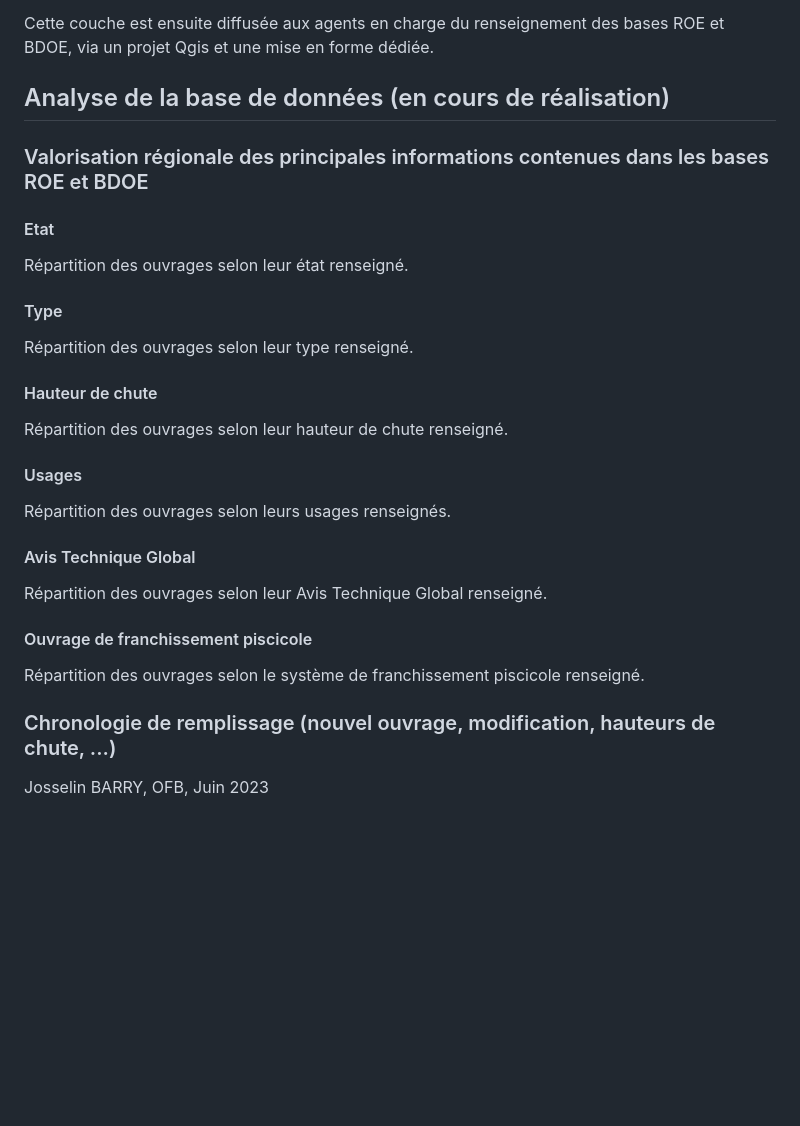
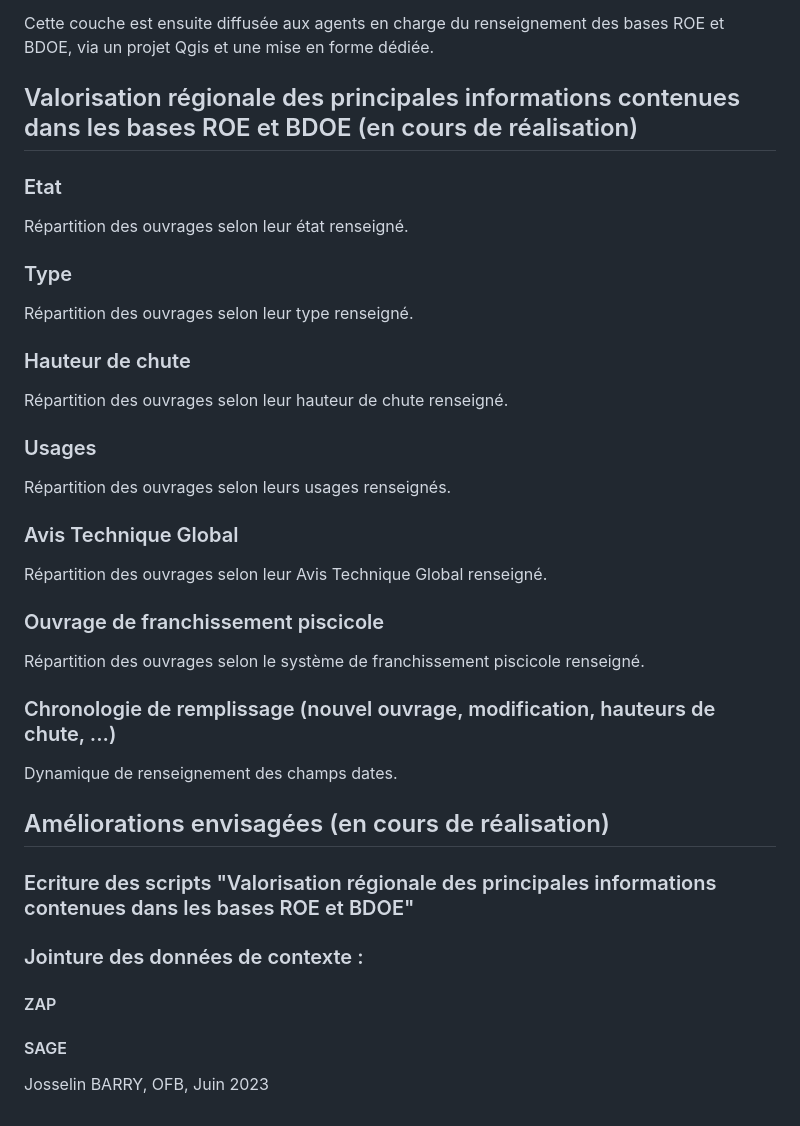
Before and after one commit to josselinbarry/geobs, a Markdown page: README.md, the part around the change. GitHub-like rendering; blank space fills up the shorter version.

```diff
--- a/README.md
+++ b/README.md
@@ -94,36 +94,42 @@ L'outil permet d'exporter une couche de la "BDROE" interne au format géopackage
 
 Cette couche est ensuite diffusée aux agents en charge du renseignement des bases ROE et BDOE, via un projet Qgis et une mise en forme dédiée.
 
-## Analyse de la base de données (en cours de réalisation)
+## Valorisation régionale des principales informations contenues dans les bases ROE et BDOE (en cours de réalisation)
 
-### Valorisation régionale des principales informations contenues dans les bases ROE et BDOE
-
-#### Etat
+### Etat
 
 Répartition des ouvrages selon leur état renseigné.
 
-#### Type
+### Type
 
 Répartition des ouvrages selon leur type renseigné.
 
-#### Hauteur de chute
+### Hauteur de chute
 
 Répartition des ouvrages selon leur hauteur de chute renseigné.
 
-#### Usages
+### Usages
 
 Répartition des ouvrages selon leurs usages renseignés.
 
-#### Avis Technique Global
+### Avis Technique Global
 
 Répartition des ouvrages selon leur Avis Technique Global renseigné.
 
-#### Ouvrage de franchissement piscicole
+### Ouvrage de franchissement piscicole
 
 Répartition des ouvrages selon le système de franchissement piscicole renseigné.
 
 ### Chronologie de remplissage (nouvel ouvrage, modification, hauteurs de chute, ...)
 
+Dynamique de renseignement des champs dates.
 
+## Améliorations envisagées (en cours de réalisation)
+
+### Ecriture des scripts "Valorisation régionale des principales informations contenues dans les bases ROE et BDOE"
+
+### Jointure des données de contexte :
+#### ZAP
+#### SAGE
 
 Josselin BARRY, OFB, Juin 2023
```
